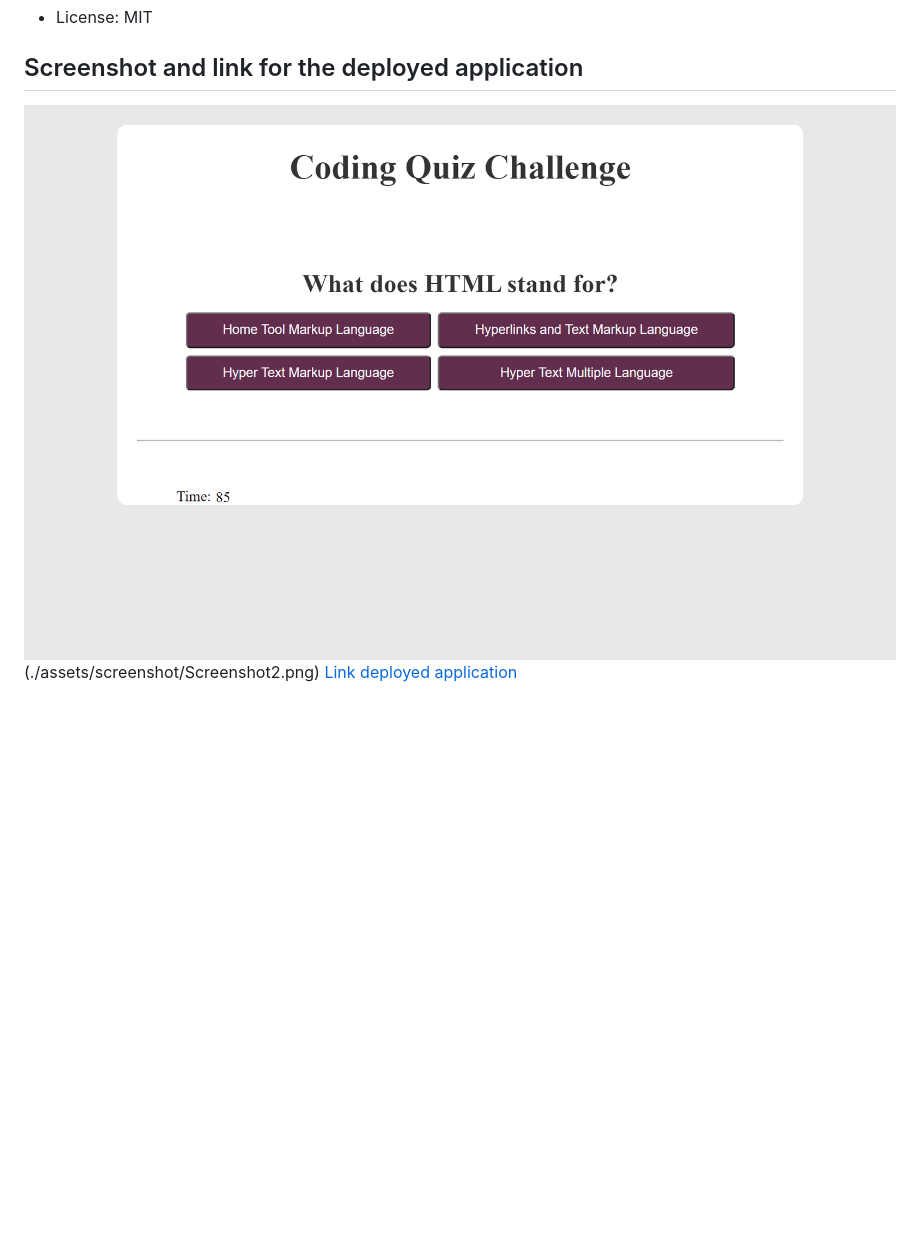
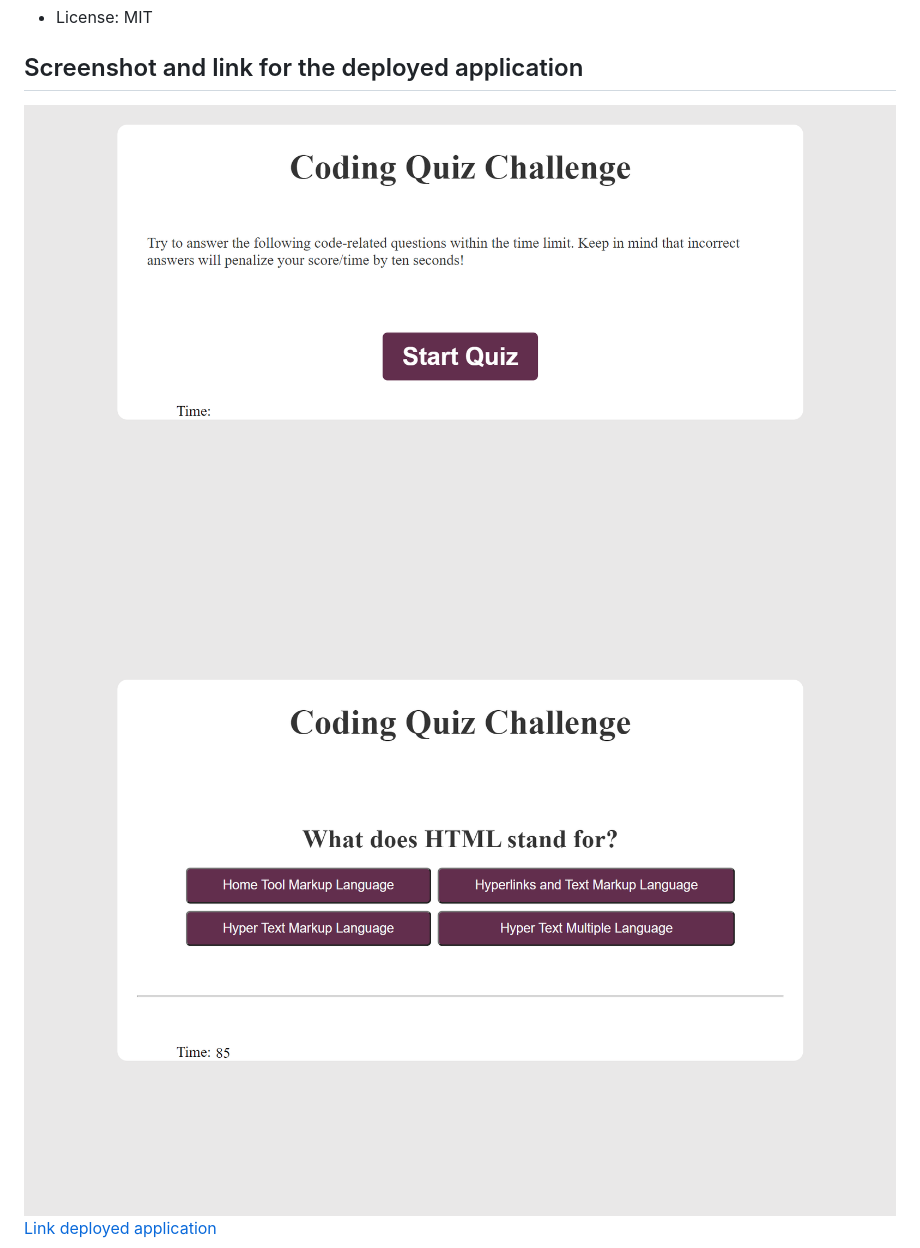
Before and after one commit to ElisaMarchete/Challenge04-Web-APIs, a Markdown page: README.md, the part around the change. Drawn GitHub-style; pictures changed too: assets/screenshot/Screenshot1.png, assets/screenshot/Screenshot2.png; blank space fills up the shorter version.

Commit message:
new screen shots added to readme file

```diff
--- a/README.md
+++ b/README.md
@@ -23,5 +23,6 @@ Good luck and have fun!
 - License: MIT
 
 ## Screenshot and link for the deployed application
-![Screenshot of deployed application](./assets/screenshot/Screenshot1.png)(./assets/screenshot/Screenshot2.png)
+![Screenshot of deployed application](./assets/screenshot/Screenshot1.png)
+![Screenshot of deployed application](./assets/screenshot/Screenshot2.png)
 [Link deployed application]((https://elisamarchete.github.io/code-quiz/))
```
Also changed, not shown: assets/screenshot/Screenshot3.png (added), assets/screenshot/Screenshot4.png (added).
